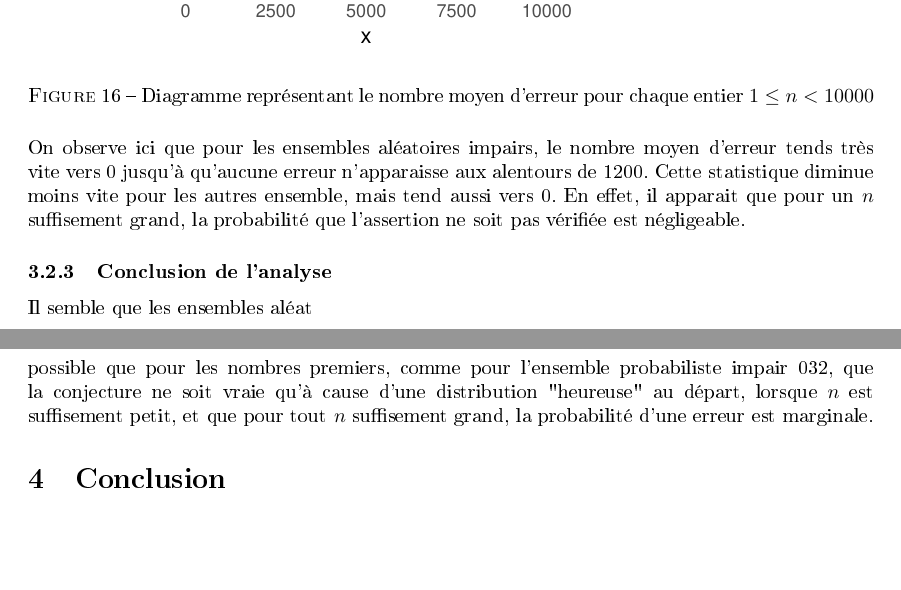
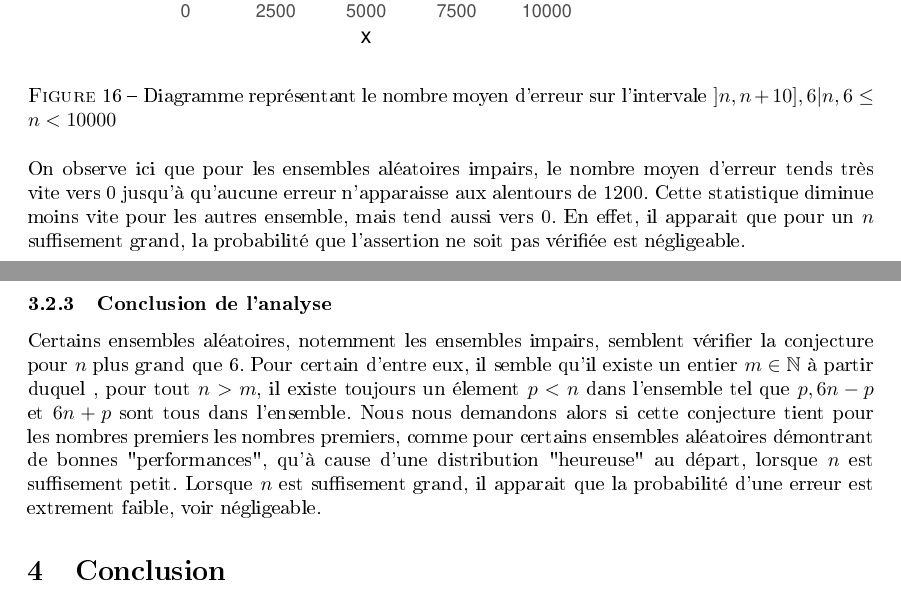
Before and after one commit to MathExpSML/PrimeVsRandom, a LaTeX paper (report/report.tex, which reads report/sections/Conjecture_2_3.tex): two parts of pages 19 and 20 of 25, joined at a grey line, cut so that both start at the same text, the shorter picture padded with empty space. The pictures show the PDF file report/report.pdf that the author committed with the source.

Commit message:
draft conclusion c23

```diff
--- a/report/sections/Conjecture_2_3.tex
+++ b/report/sections/Conjecture_2_3.tex
@@ -74,7 +74,7 @@ Il apparait alors que la probabilité d'une erreur diminue, et tend vers 0, lors
 \begin{figure}[H]
 \centering
 \includegraphics{conjecture_2_3_10k_bin5_line}
-\caption{Diagramme représentant le nombre moyen d'erreur pour chaque entier $1 \leq n < 10000$}
+\caption{Diagramme représentant le nombre moyen d'erreur sur l'intervale $]n, n+10], 6|n, 6 \leq n < 10000$}
 \label{fig:conjecture_2_3_10k_bin5_line}
 \end{figure}
 
@@ -82,9 +82,7 @@ On observe ici que pour les ensembles aléatoires impairs, le nombre moyen d'err
 En effet, il apparait que pour un $n$ suffisement grand, la probabilité que l'assertion ne soit pas vérifiée est négligeable.
 
 \subsubsection{Conclusion de l'analyse}
-Il semble que les ensembles aléat
-
-possible que pour les nombres premiers, comme pour l'ensemble probabiliste impair 032, que la conjecture ne soit vraie qu'à cause d'une distribution "heureuse" au départ, lorsque $n$ est suffisement petit, et que pour tout $n$ suffisement grand, la probabilité d'une erreur est marginale.
+Certains ensembles aléatoires, notemment les ensembles impairs, semblent vérifier la conjecture pour $n$ plus grand que 6. Pour certain d'entre eux, il semble qu'il existe un entier $m \in \mathbb{N}$ à partir duquel , pour tout $n > m$, il existe toujours un élement $p < n$ dans l'ensemble tel que $p, 6n-p$ et $6n+p$ sont tous dans l'ensemble. Nous nous demandons alors si cette conjecture tient pour les nombres premiers les nombres premiers, comme pour certains ensembles aléatoires démontrant de bonnes "performances", qu'à cause d'une distribution "heureuse" au départ, lorsque $n$ est suffisement petit. Lorsque $n$ est suffisement grand, il apparait que la probabilité d'une erreur est extrement faible, voir négligeable.
 
 
 %\begin{figure}[h]
```
Also changed, not shown: report/report.pdf.
